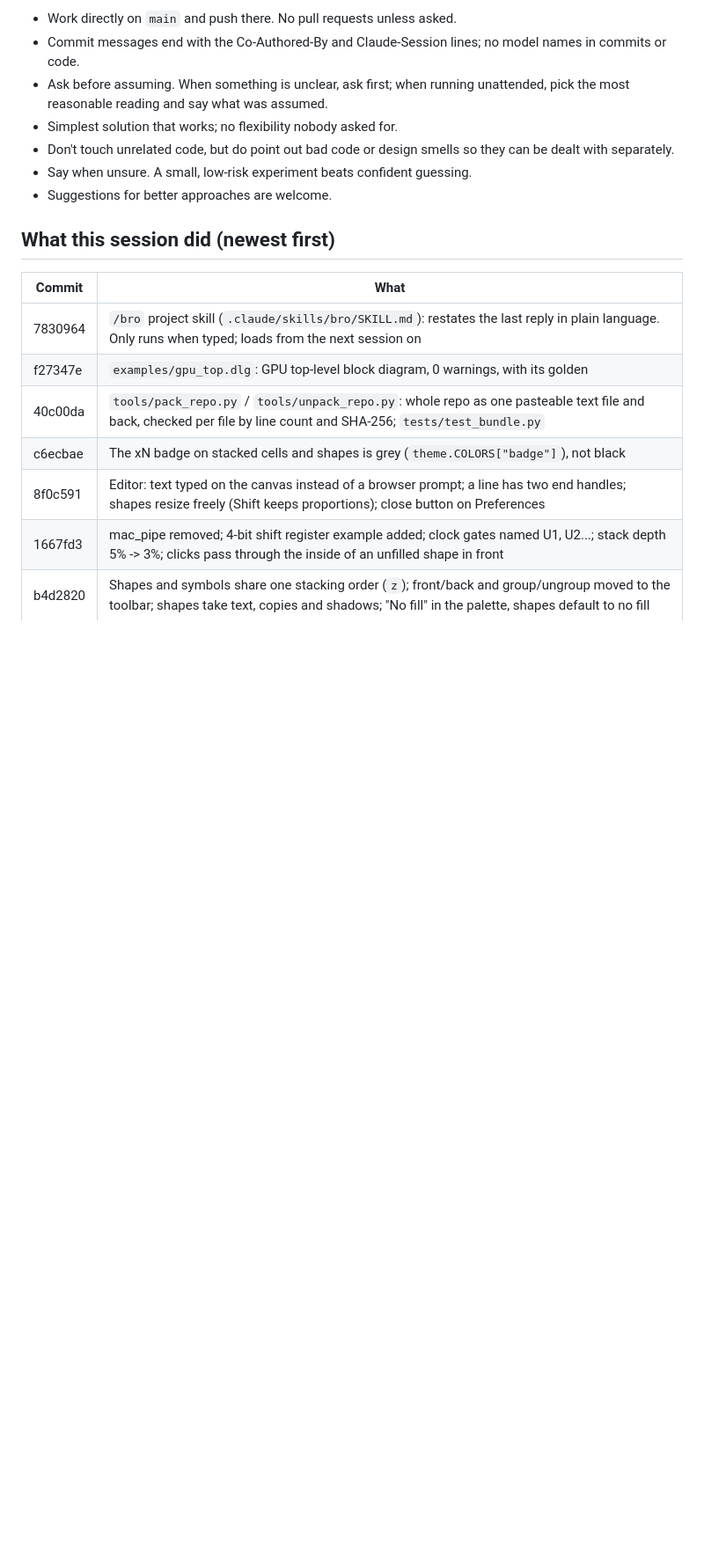
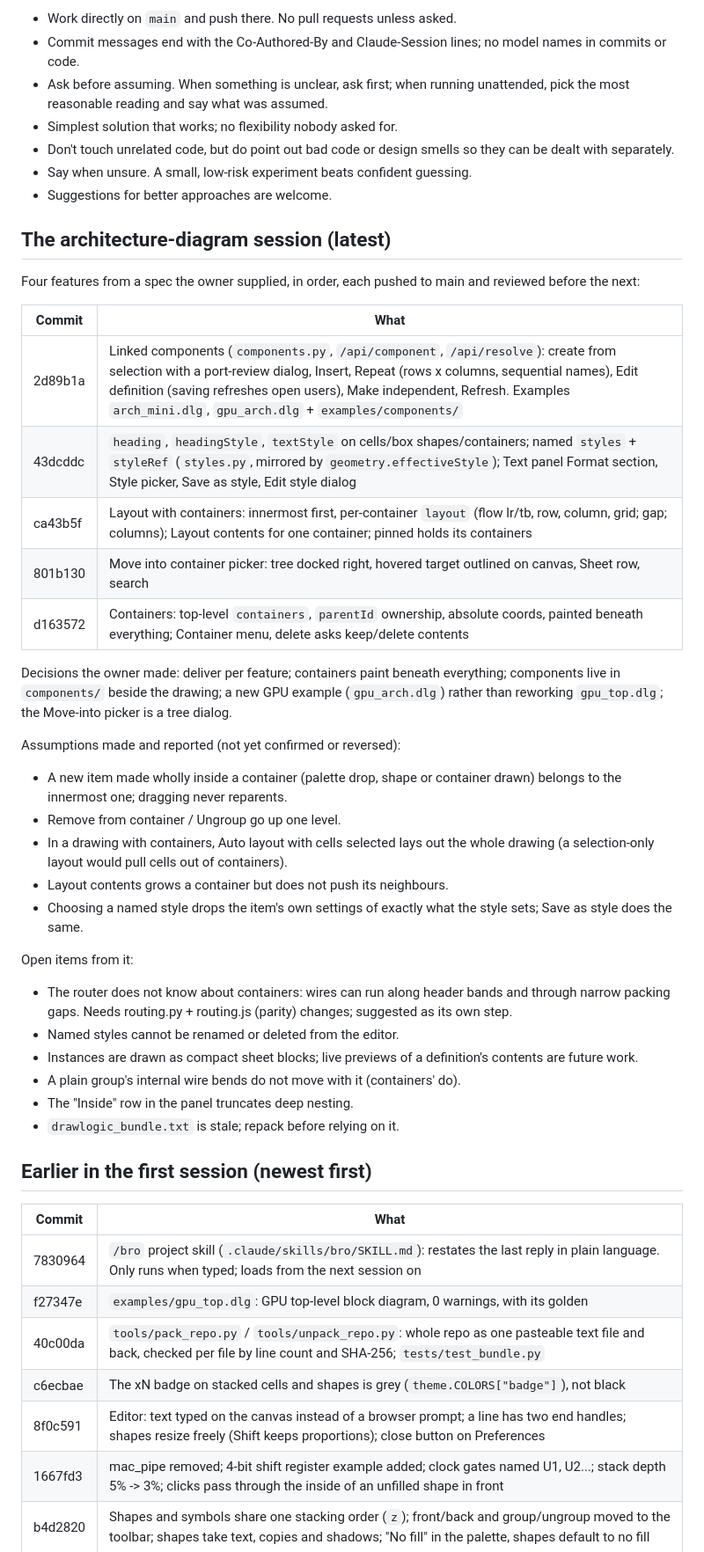
Before and after one commit to ssaurabh41/drawlogic, a Markdown page: SESSION.md, the part around one of its changes. Shown at 88% size. GitHub-like rendering; blank space fills up the shorter version.

Commit message:
[docs] SESSION.md: the architecture-diagram features, decisions and open items
So the next session starts from what was built, which calls were the
owner's, which were assumptions still to confirm, and what is left.

Co-Authored-By: Claude Opus 5.5 <noreply@anthropic.com>
Claude-Session: https://claude.ai/code/session_01ChGXt7MqdXrVo2HdwzHUDh

```diff
--- a/SESSION.md
+++ b/SESSION.md
@@ -18,7 +18,48 @@ architecture; this file has what was done, what was decided and what is open.
 - Say when unsure. A small, low-risk experiment beats confident guessing.
 - Suggestions for better approaches are welcome.
 
-## What this session did (newest first)
+## The architecture-diagram session (latest)
+
+Four features from a spec the owner supplied, in order, each pushed to main
+and reviewed before the next:
+
+| Commit | What |
+|---|---|
+| 2d89b1a | Linked components (`components.py`, `/api/component`, `/api/resolve`): create from selection with a port-review dialog, Insert, Repeat (rows x columns, sequential names), Edit definition (saving refreshes open users), Make independent, Refresh. Examples `arch_mini.dlg`, `gpu_arch.dlg` + `examples/components/` |
+| 43dcddc | `heading`, `headingStyle`, `textStyle` on cells/box shapes/containers; named `styles` + `styleRef` (`styles.py`, mirrored by `geometry.effectiveStyle`); Text panel Format section, Style picker, Save as style, Edit style dialog |
+| ca43b5f | Layout with containers: innermost first, per-container `layout` (flow lr/tb, row, column, grid; gap; columns); Layout contents for one container; pinned holds its containers |
+| 801b130 | Move into container picker: tree docked right, hovered target outlined on canvas, Sheet row, search |
+| d163572 | Containers: top-level `containers`, `parentId` ownership, absolute coords, painted beneath everything; Container menu, delete asks keep/delete contents |
+
+Decisions the owner made: deliver per feature; containers paint beneath
+everything; components live in `components/` beside the drawing; a new GPU
+example (`gpu_arch.dlg`) rather than reworking `gpu_top.dlg`; the
+Move-into picker is a tree dialog.
+
+Assumptions made and reported (not yet confirmed or reversed):
+
+- A new item made wholly inside a container (palette drop, shape or
+  container drawn) belongs to the innermost one; dragging never reparents.
+- Remove from container / Ungroup go up one level.
+- In a drawing with containers, Auto layout with cells selected lays out the
+  whole drawing (a selection-only layout would pull cells out of containers).
+- Layout contents grows a container but does not push its neighbours.
+- Choosing a named style drops the item's own settings of exactly what the
+  style sets; Save as style does the same.
+
+Open items from it:
+
+- The router does not know about containers: wires can run along header
+  bands and through narrow packing gaps. Needs routing.py + routing.js
+  (parity) changes; suggested as its own step.
+- Named styles cannot be renamed or deleted from the editor.
+- Instances are drawn as compact sheet blocks; live previews of a
+  definition's contents are future work.
+- A plain group's internal wire bends do not move with it (containers' do).
+- The "Inside" row in the panel truncates deep nesting.
+- `drawlogic_bundle.txt` is stale; repack before relying on it.
+
+## Earlier in the first session (newest first)
 
 | Commit | What |
 |---|---|
```
Also changed, not shown: other parts of SESSION.md (+5 -4 lines).
